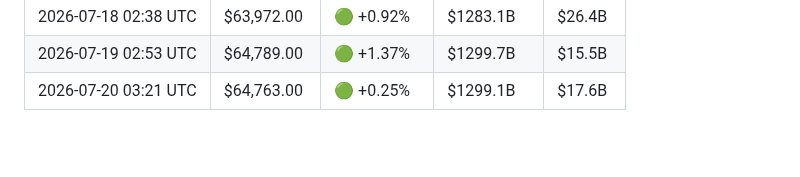
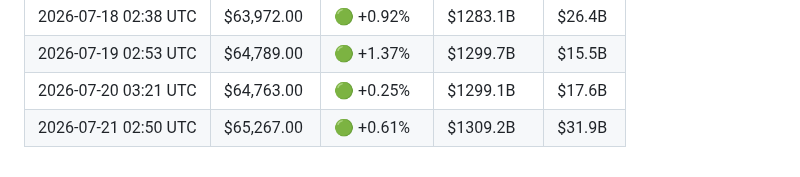
Before and after one commit to YTxFSGAMERz/Random-Walk-Hypothesis, a Markdown page: market_log.md, the part around the change. Rendered like a GitHub page; blank space fills up the shorter version.

Commit message:
📊 Daily BTC update — 2026-07-21

```diff
--- a/market_log.md
+++ b/market_log.md
@@ -99,3 +99,4 @@
 | 2026-07-18 02:38 UTC | $63,972.00 | 🟢 +0.92% | $1283.1B | $26.4B |
 | 2026-07-19 02:53 UTC | $64,789.00 | 🟢 +1.37% | $1299.7B | $15.5B |
 | 2026-07-20 03:21 UTC | $64,763.00 | 🟢 +0.25% | $1299.1B | $17.6B |
+| 2026-07-21 02:50 UTC | $65,267.00 | 🟢 +0.61% | $1309.2B | $31.9B |
```
